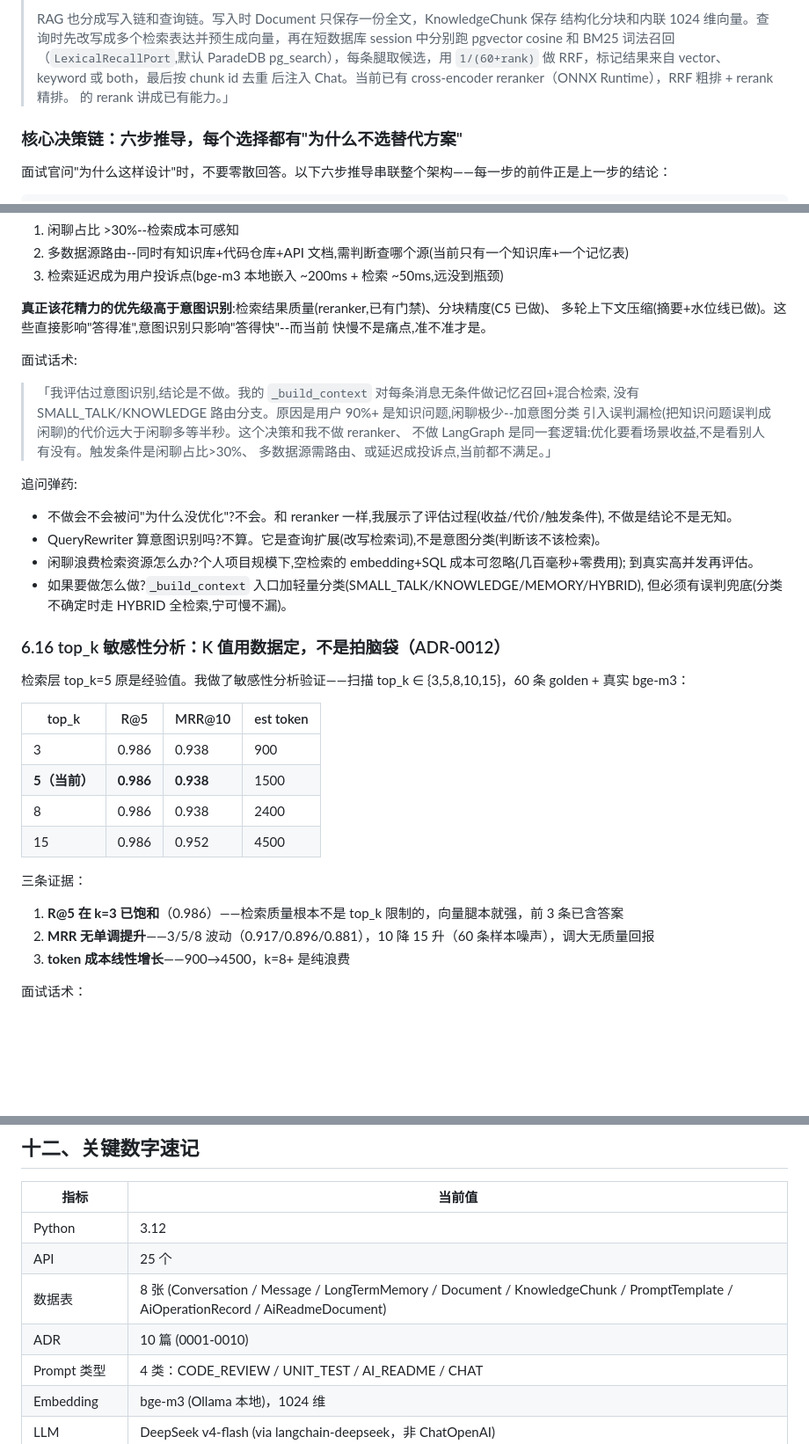
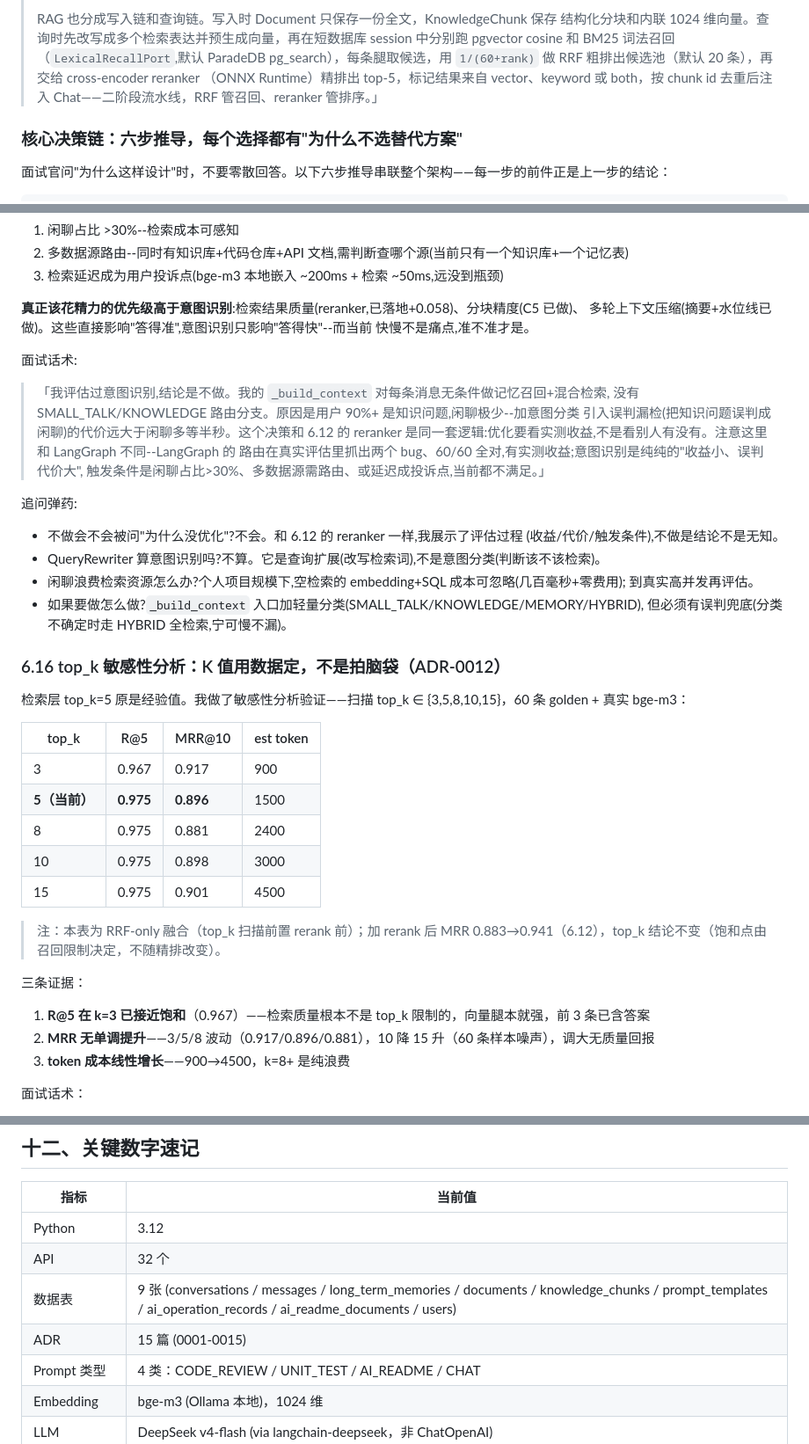
Before and after one commit to KevinDeng-0411/AI-CodeReviewCenter, a Markdown page: docs/interview/面试准备指南.md, 3 parts joined by grey strips. Shown at 88% size. Rendered like a GitHub page; blank space fills up the shorter version.

```diff
--- a/docs/interview/面试准备指南.md
+++ b/docs/interview/面试准备指南.md
@@ -71,9 +71,9 @@ Chat 才体现系统的状态、事务、检索、流式传输和故障处理深
 > RAG 也分成写入链和查询链。写入时 Document 只保存一份全文，KnowledgeChunk 保存
 > 结构化分块和内联 1024 维向量。查询时先改写成多个检索表达并预生成向量，再在短数据库
 > session 中分别跑 pgvector cosine 和 BM25 词法召回（`LexicalRecallPort`,默认 ParadeDB pg_search），每条腿取候选，用
-> `1/(60+rank)` 做 RRF，标记结果来自 vector、keyword 或 both，最后按 chunk id 去重
-> 后注入 Chat。当前已有 cross-encoder reranker（ONNX Runtime），RRF 粗排 + rerank 精排。
-> 的 rerank 讲成已有能力。」
+> `1/(60+rank)` 做 RRF 粗排出候选池（默认 20 条），再交给 cross-encoder reranker
+> （ONNX Runtime）精排出 top-5，标记结果来自 vector、keyword 或 both，按 chunk id
+> 去重后注入 Chat——二阶段流水线，RRF 管召回、reranker 管排序。」
 
 ### 核心决策链：六步推导，每个选择都有"为什么不选替代方案"
 
@@ -889,7 +908,7 @@ jieba 是词典分词，纯英文标识符原样通过。
 2. 多数据源路由--同时有知识库+代码仓库+API 文档,需判断查哪个源(当前只有一个知识库+一个记忆表)
 3. 检索延迟成为用户投诉点(bge-m3 本地嵌入 ~200ms + 检索 ~50ms,远没到瓶颈)
 
-**真正该花精力的优先级高于意图识别**:检索结果质量(reranker,已有门禁)、分块精度(C5 已做)、
+**真正该花精力的优先级高于意图识别**:检索结果质量(reranker,已落地+0.058)、分块精度(C5 已做)、
 多轮上下文压缩(摘要+水位线已做)。这些直接影响"答得准",意图识别只影响"答得快"--而当前
 快慢不是痛点,准不准才是。
 
@@ -897,13 +916,14 @@ jieba 是词典分词，纯英文标识符原样通过。
 
 > 「我评估过意图识别,结论是不做。我的 `_build_context` 对每条消息无条件做记忆召回+混合检索,
 > 没有 SMALL_TALK/KNOWLEDGE 路由分支。原因是用户 90%+ 是知识问题,闲聊极少--加意图分类
-> 引入误判漏检(把知识问题误判成闲聊)的代价远大于闲聊多等半秒。这个决策和我不做 reranker、
-> 不做 LangGraph 是同一套逻辑:优化要看场景收益,不是看别人有没有。触发条件是闲聊占比>30%、
-> 多数据源需路由、或延迟成投诉点,当前都不满足。」
+> 引入误判漏检(把知识问题误判成闲聊)的代价远大于闲聊多等半秒。这个决策和 6.12 的 reranker
+> 是同一套逻辑:优化要看实测收益,不是看别人有没有。注意这里和 LangGraph 不同--LangGraph 的
+> 路由在真实评估里抓出两个 bug、60/60 全对,有实测收益;意图识别是纯纯的"收益小、误判代价大",
+> 触发条件是闲聊占比>30%、多数据源需路由、或延迟成投诉点,当前都不满足。」
 
 追问弹药:
-- 不做会不会被问"为什么没优化"?不会。和 reranker 一样,我展示了评估过程(收益/代价/触发条件),
-  不做是结论不是无知。
+- 不做会不会被问"为什么没优化"?不会。和 6.12 的 reranker 一样,我展示了评估过程
+  (收益/代价/触发条件),不做是结论不是无知。
 - QueryRewriter 算意图识别吗?不算。它是查询扩展(改写检索词),不是意图分类(判断该不该检索)。
 - 闲聊浪费检索资源怎么办?个人项目规模下,空检索的 embedding+SQL 成本可忽略(几百毫秒+零费用);
   到真实高并发再评估。
@@ -916,13 +936,16 @@ jieba 是词典分词，纯英文标识符原样通过。
 
 | top_k | R@5 | MRR@10 | est token |
 |---|---|---|---|
-| 3 | 0.986 | 0.938 | 900 |
-| **5（当前）** | **0.986** | **0.938** | 1500 |
-| 8 | 0.986 | 0.938 | 2400 |
-| 15 | 0.986 | 0.952 | 4500 |
+| 3 | 0.967 | 0.917 | 900 |
+| **5（当前）** | **0.975** | **0.896** | 1500 |
+| 8 | 0.975 | 0.881 | 2400 |
+| 10 | 0.975 | 0.898 | 3000 |
+| 15 | 0.975 | 0.901 | 4500 |
+
+> 注：本表为 RRF-only 融合（top_k 扫描前置 rerank 前）；加 rerank 后 MRR 0.883→0.941（6.12），top_k 结论不变（饱和点由召回限制决定，不随精排改变）。
 
 三条证据：
-1. **R@5 在 k=3 已饱和**（0.986）——检索质量根本不是 top_k 限制的，向量腿本就强，前 3 条已含答案
+1. **R@5 在 k=3 已接近饱和**（0.967）——检索质量根本不是 top_k 限制的，向量腿本就强，前 3 条已含答案
 2. **MRR 无单调提升**——3/5/8 波动（0.917/0.896/0.881），10 降 15 升（60 条样本噪声），调大无质量回报
 3. **token 成本线性增长**——900→4500，k=8+ 是纯浪费
 
@@ -1243,9 +1263,9 @@ C1 自动 Evidence 当前证明：
 | 指标 | 当前值 |
 |---|---|
 | Python | 3.12 |
-| API | 25 个 |
-| 数据表 | 8 张 (Conversation / Message / LongTermMemory / Document / KnowledgeChunk / PromptTemplate / AiOperationRecord / AiReadmeDocument) |
-| ADR | 10 篇 (0001-0010) |
+| API | 32 个 |
+| 数据表 | 9 张 (conversations / messages / long_term_memories / documents / knowledge_chunks / prompt_templates / ai_operation_records / ai_readme_documents / users) |
+| ADR | 15 篇 (0001-0015) |
 | Prompt 类型 | 4 类：CODE_REVIEW / UNIT_TEST / AI_README / CHAT |
 | Embedding | bge-m3 (Ollama 本地)，1024 维 |
 | LLM | DeepSeek v4-flash (via langchain-deepseek，非 ChatOpenAI) |
```
Also changed, not shown: other parts of docs/interview/面试准备指南.md (+90 -73 lines), docs/interview/面试速通版.md (+13 -12 lines), docs/interview/项目简历介绍.md (+9 -7 lines).
